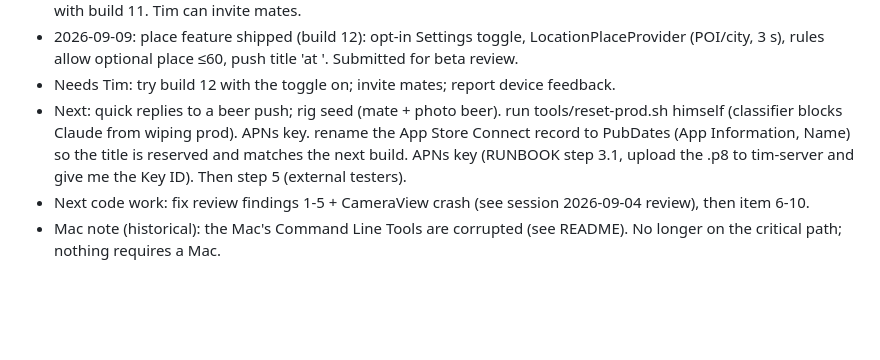
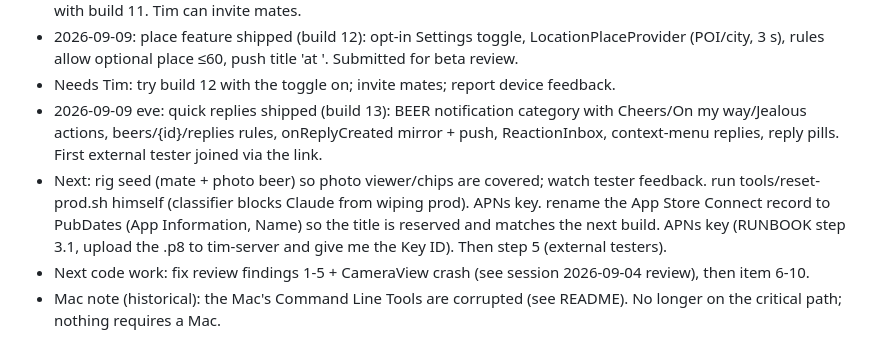
Before and after one commit to jansentim1/beerwithfriends, a Markdown page: STATE.md, the part around the change. GitHub-like rendering; blank space fills up the shorter version.

Commit message:
docs: build 13 (quick replies) shipped; first tester joined
Co-Authored-By: Claude Fable 5.1 <noreply@anthropic.com>
Claude-Session: https://claude.ai/code/session_01TUXZvmqE2yT7Gxh9pV3Toe

```diff
--- a/STATE.md
+++ b/STATE.md
@@ -16,6 +16,7 @@
 - 2026-09-09: Apple beta review approved builds 8 and 11; public link https://testflight.apple.com/join/1QfbyRt9 live with build 11. Tim can invite mates.
 - 2026-09-09: place feature shipped (build 12): opt-in Settings toggle, LocationPlaceProvider (POI/city, 3 s), rules allow optional place ≤60, push title 'at <place>'. Submitted for beta review.
 - Needs Tim: try build 12 with the toggle on; invite mates; report device feedback.
-- Next: quick replies to a beer push; rig seed (mate + photo beer). run tools/reset-prod.sh himself (classifier blocks Claude from wiping prod). APNs key. rename the App Store Connect record to PubDates (App Information, Name) so the title is reserved and matches the next build. APNs key (RUNBOOK step 3.1, upload the .p8 to tim-server and give me the Key ID). Then step 5 (external testers).
+- 2026-09-09 eve: quick replies shipped (build 13): BEER notification category with Cheers/On my way/Jealous actions, beers/{id}/replies rules, onReplyCreated mirror + push, ReactionInbox, context-menu replies, reply pills. First external tester joined via the link.
+- Next: rig seed (mate + photo beer) so photo viewer/chips are covered; watch tester feedback. run tools/reset-prod.sh himself (classifier blocks Claude from wiping prod). APNs key. rename the App Store Connect record to PubDates (App Information, Name) so the title is reserved and matches the next build. APNs key (RUNBOOK step 3.1, upload the .p8 to tim-server and give me the Key ID). Then step 5 (external testers).
 - Next code work: fix review findings 1-5 + CameraView crash (see session 2026-09-04 review), then item 6-10.
 - Mac note (historical): the Mac's Command Line Tools are corrupted (see README). No longer on the critical path; nothing requires a Mac.
```
